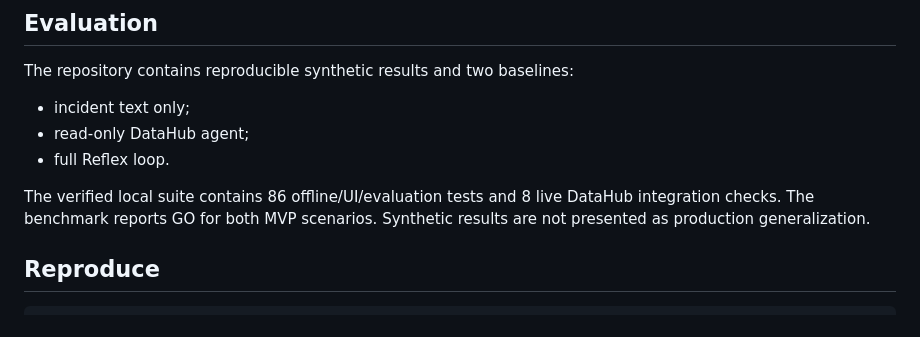
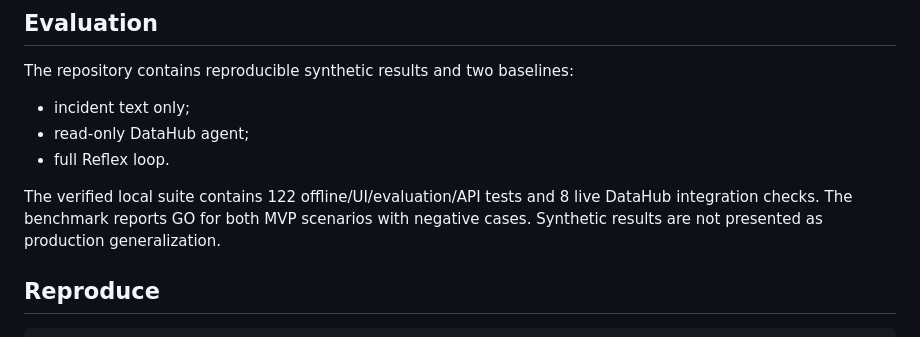
Before and after one commit to darkcombat/datahub-reflex, a Markdown page: docs/devpost_submission.md, the part around the change. Drawn GitHub-style.

Commit message:
docs: update devpost with accurate test count (122)

```diff
--- a/docs/devpost_submission.md
+++ b/docs/devpost_submission.md
@@ -79,9 +79,10 @@ The repository contains reproducible synthetic results and two baselines:
 - read-only DataHub agent;
 - full Reflex loop.
 
-The verified local suite contains 86 offline/UI/evaluation tests and 8 live
-DataHub integration checks. The benchmark reports GO for both MVP scenarios.
-Synthetic results are not presented as production generalization.
+The verified local suite contains 122 offline/UI/evaluation/API tests and 8 live
+DataHub integration checks. The benchmark reports GO for both MVP scenarios
+with negative cases. Synthetic results are not presented as production
+generalization.
 
 ## Reproduce
 
```
